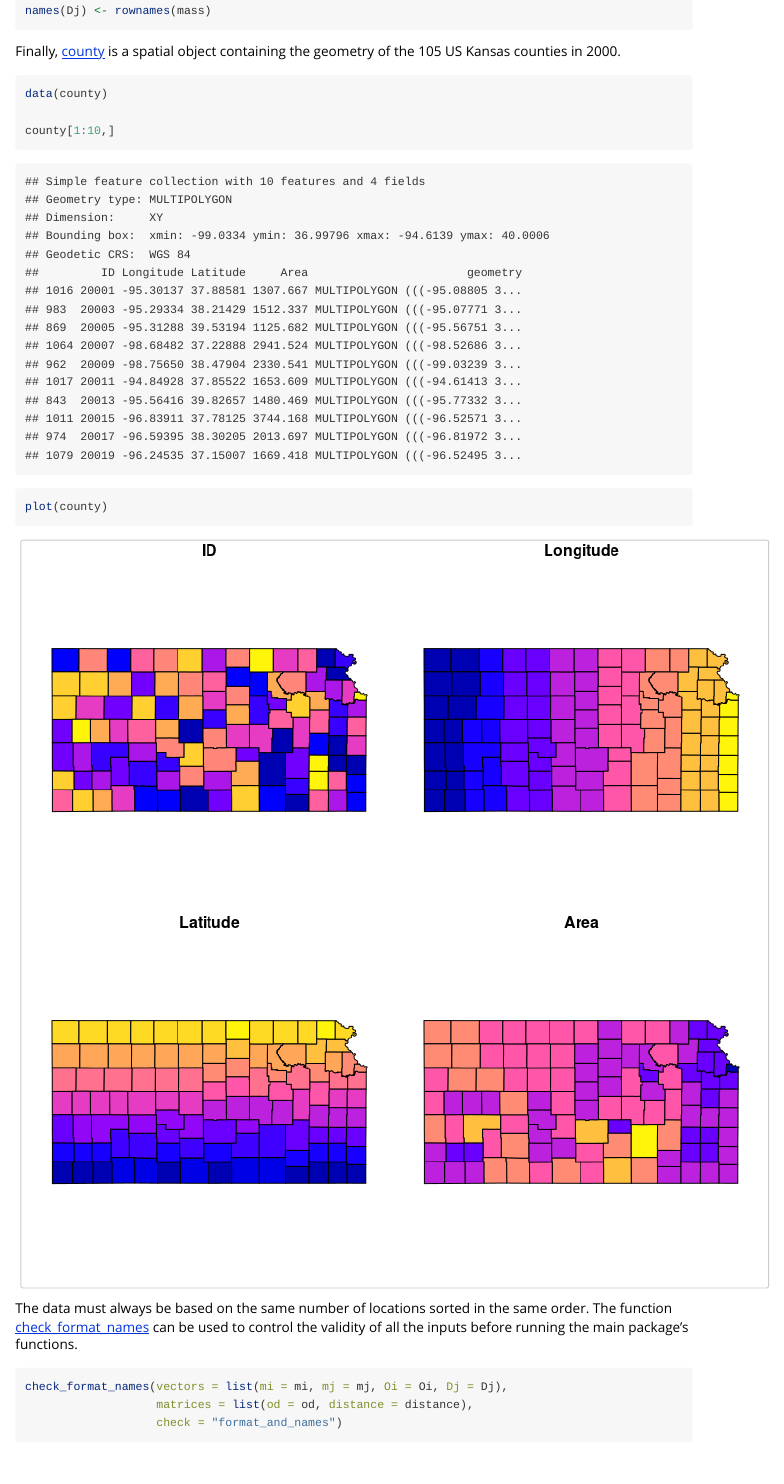
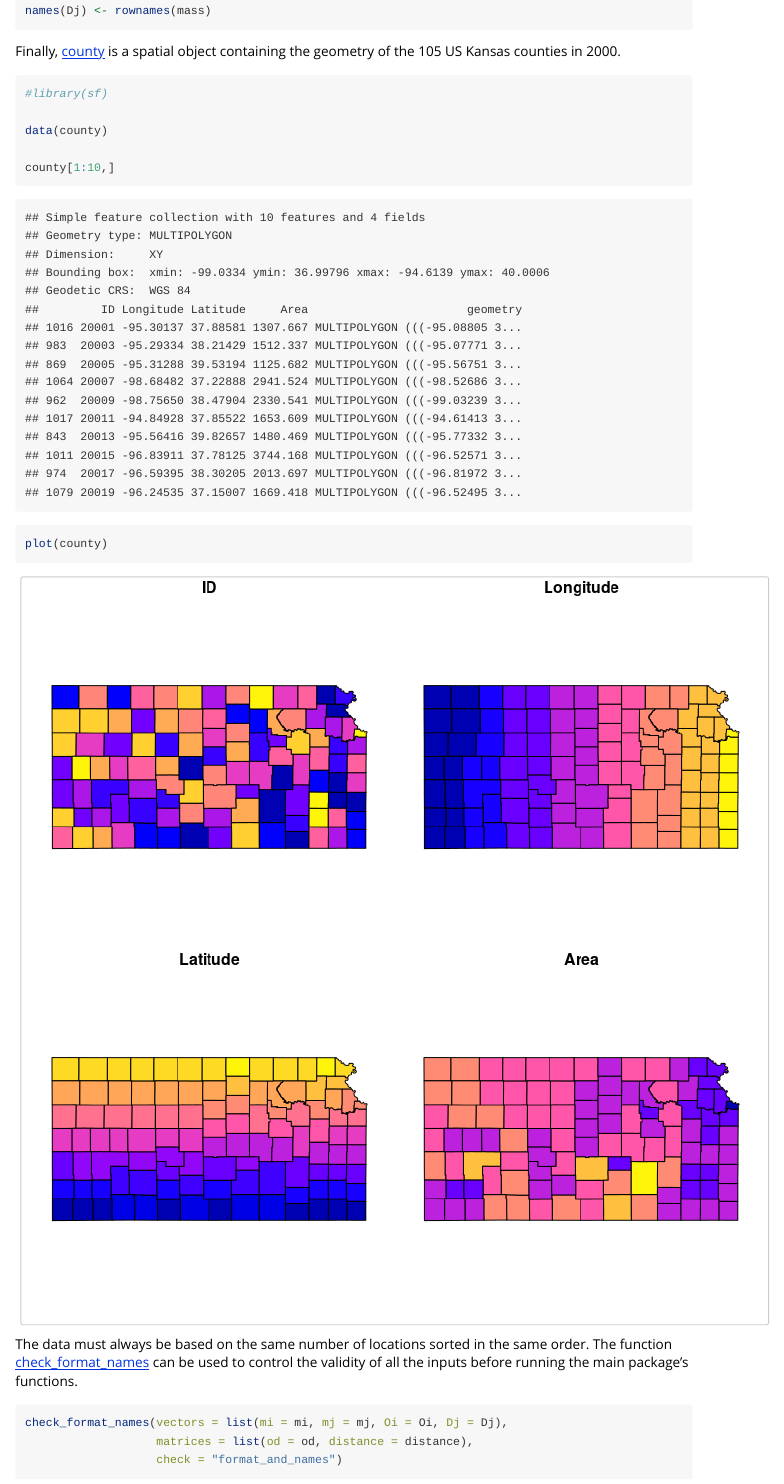
Before and after one commit to EpiVec/TDLM, an R Markdown document (vignettes/TDLM.Rmd): the page in a window 1100 px wide, from 4040 px down. Rendered offline with R 4.5, knitr and Pandoc, with nearby package versions; some code elsewhere in the file could not run offline; a font, style sheet, LaTeX package, included part or bibliography that could not be used is replaced or left out.

Commit message:
Update vignette

````diff
--- a/vignettes/TDLM.Rmd
+++ b/vignettes/TDLM.Rmd
@@ -253,6 +253,8 @@ Finally, [county](https://epivec.github.io/TDLM/reference/county.html) is a
 spatial object containing the geometry of the 105 US Kansas counties in 2000.
 
 ```{r}
+#library(sf)
+
 data(county)
 
 county[1:10,]
````
